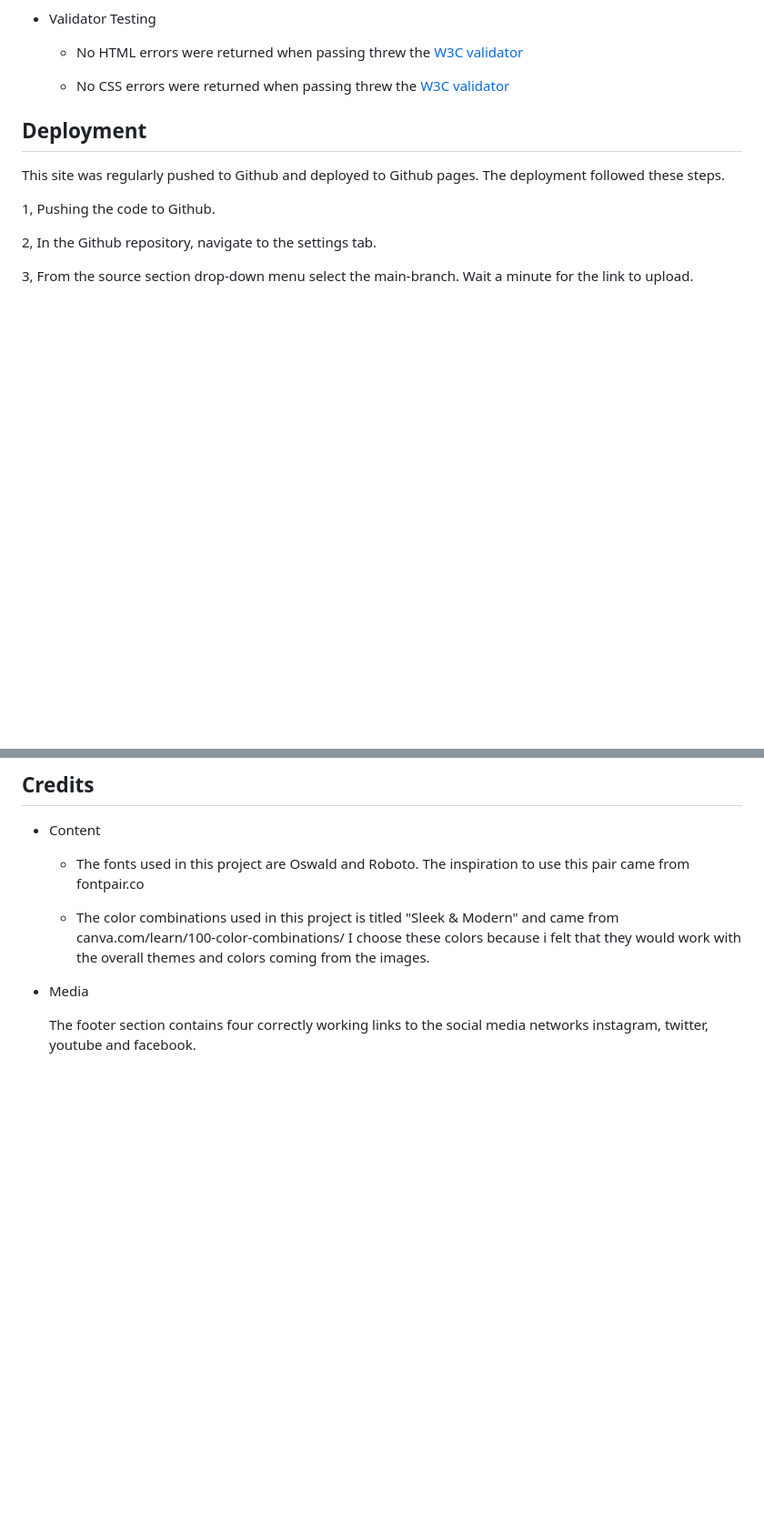
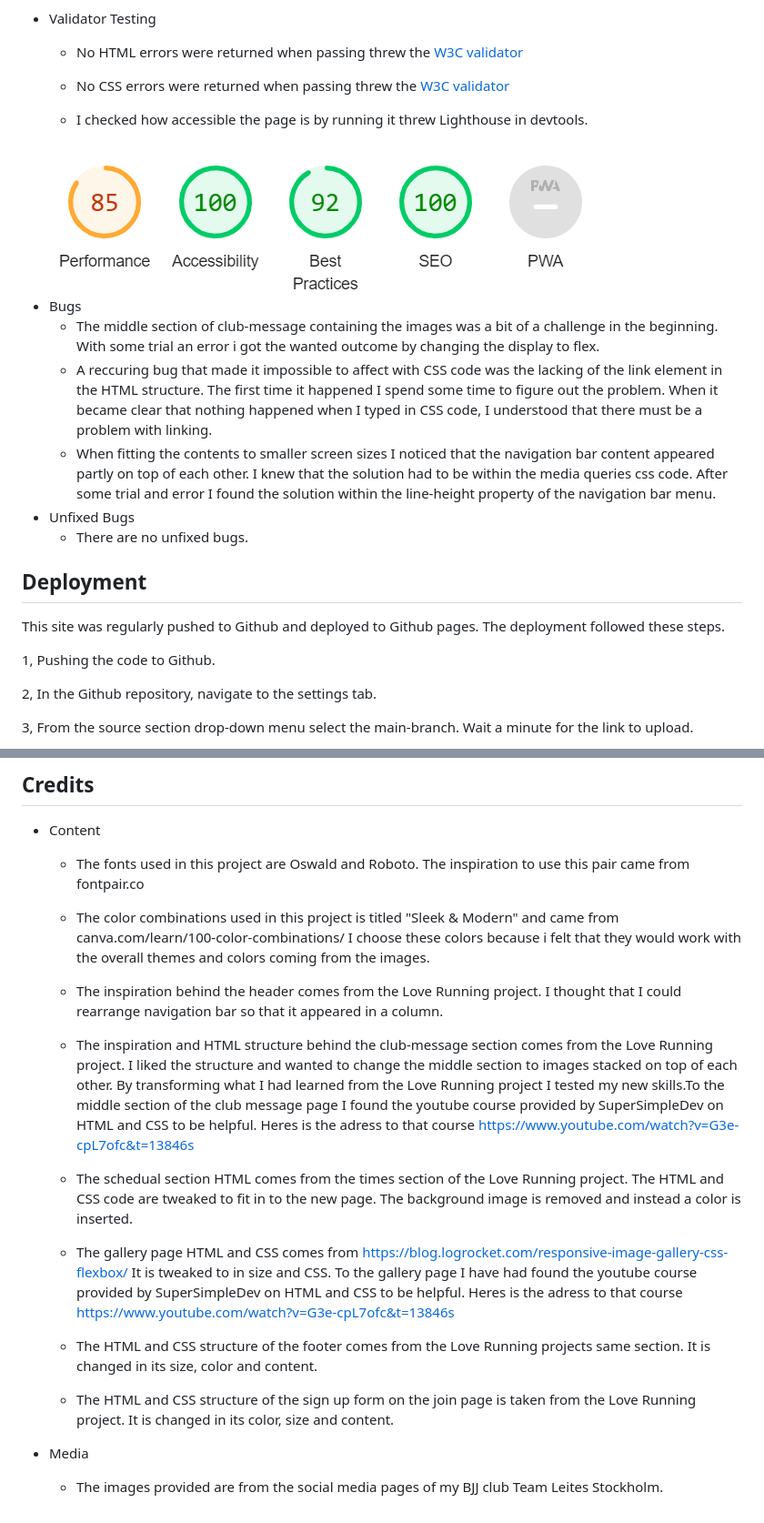
Before and after one commit to Renwar-P/join-bjj, a Markdown page: README.md, 2 parts joined by grey strips. Shown: that part at 91% size. Rendered like a GitHub page; pictures changed too: assets/images/screenshot-lighthouse.png (added); blank space fills up the shorter version.

Commit message:
add finishing content to the credits section of README

```diff
--- a/README.md
+++ b/README.md
@@ -85,6 +85,17 @@ This site has a couple of feautures that required testing.
 
 
   - No CSS errors were returned when passing threw the [W3C validator](https://validator.w3.org/)
+  - I checked how accessible the page is by running it threw Lighthouse in devtools.
+
+<img src="assets/images/screenshot-lighthouse.png" alt="a image of the lighthouse result">
+
+-  Bugs
+   - The middle section of club-message containing the images was a bit of a challenge in the beginning. With some trial an error i got the wanted outcome by changing the display to flex.
+   -  A reccuring bug that made it impossible to affect with CSS code was the lacking of the link element in the HTML structure. The first time it happened I spend some time to figure out the problem. When it became clear that nothing happened when I typed in CSS code, I understood that there must be a problem with linking.
+    -  When fitting the contents to smaller screen sizes I noticed that the navigation bar content appeared partly on top of each other. I knew that the solution had to be within the media queries css code. After some trial and error I found the solution within the line-height property of the navigation bar menu.
+- Unfixed Bugs
+  -  There are no unfixed bugs.
+
 
 
 
@@ -111,8 +122,14 @@ The live link to the website is [here](https://validator.w3.org/)
   - The fonts used in this project are Oswald and Roboto. The inspiration to use this pair came from fontpair.co
 
   - The color combinations used in this project is titled "Sleek & Modern" and came from canva.com/learn/100-color-combinations/ I choose these colors because i felt that they would work with the overall themes and colors coming from the images.
-
+   - The inspiration behind the header comes from the Love Running project. I thought that I could rearrange navigation bar so that it appeared in a column.
+  - The inspiration and HTML structure behind the club-message section comes from the Love Running project. I liked the structure and wanted to change the middle section to images stacked on top of each other. By transforming what I had learned from the Love Running project I tested my new skills.To the middle section of the club message page I found the youtube course provided by SuperSimpleDev on HTML and CSS to be helpful. Heres is the adress to that course <https://www.youtube.com/watch?v=G3e-cpL7ofc&t=13846s>
+  - The schedual section HTML comes from the times section of the Love Running project. The HTML and CSS code are tweaked to fit in to the new page. The background image is removed and instead a color is inserted.
+  - The gallery page HTML and CSS comes from <https://blog.logrocket.com/responsive-image-gallery-css-flexbox/> It is tweaked to in size and CSS. To the gallery page I have had found the youtube course provided by SuperSimpleDev on HTML and CSS to be helpful. Heres is the adress to that course <https://www.youtube.com/watch?v=G3e-cpL7ofc&t=13846s>
+  - The HTML and CSS structure of the footer comes from the Love Running projects same section. It is changed in its size, color and content.
+  - The HTML and CSS structure of the sign up form on the join page is taken from the Love Running project. It is changed in its color, size and content.
 
 - Media
 
-  The footer section contains four correctly working links to the social media networks instagram, twitter, youtube and facebook.
+
+   - The images provided are from the social media pages of my BJJ club Team Leites Stockholm.
```
